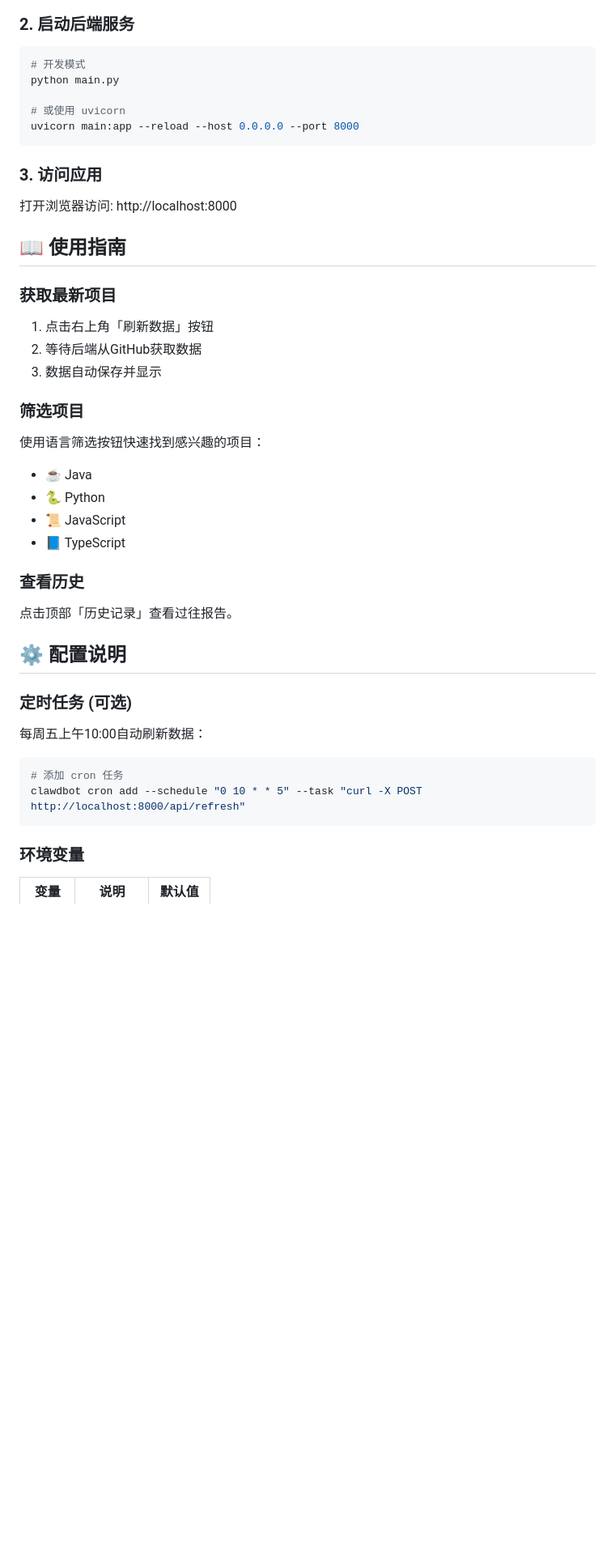
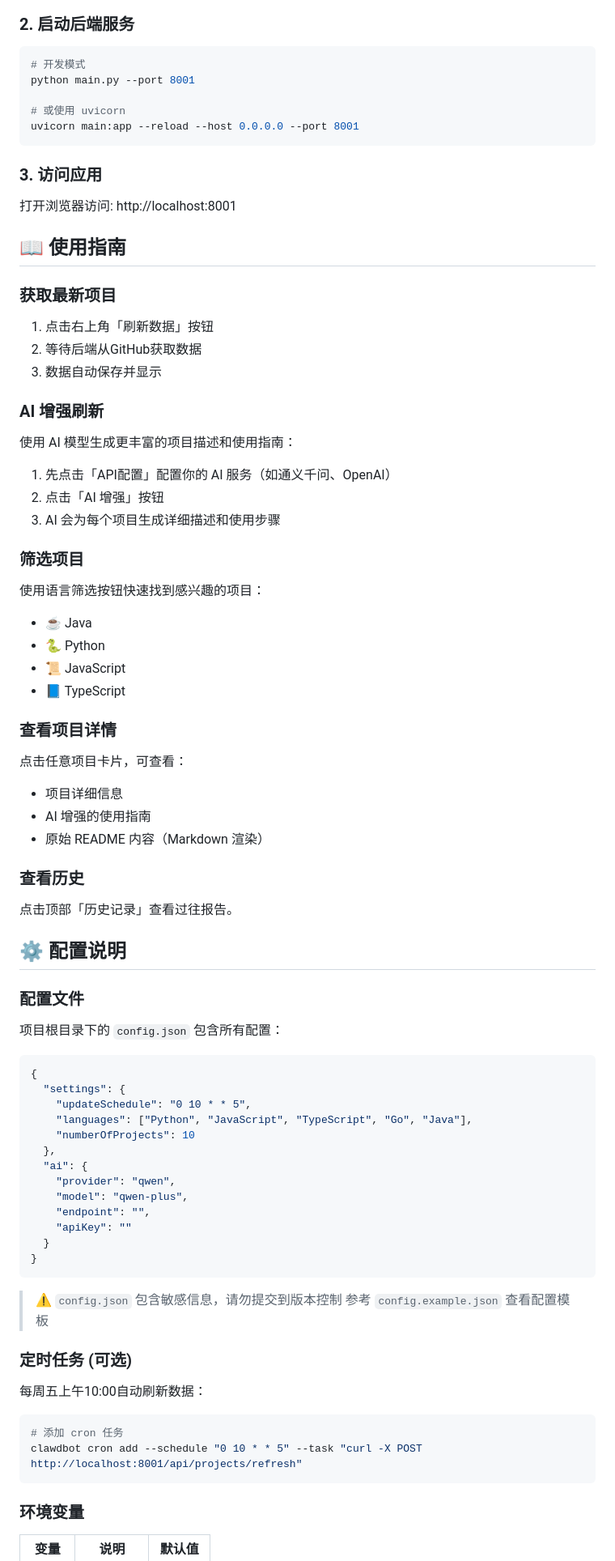
Before and after one commit to EvilJul/github-trending-dashboard, a Markdown page: README.md, the part around one of its changes. Shown at 81% size. Drawn GitHub-style; blank space fills up the shorter version.

````diff
--- a/README.md
+++ b/README.md
@@ -54,15 +56,15 @@ pip install -r requirements.txt
 
 ```bash
 # 开发模式
-python main.py
+python main.py --port 8001
 
 # 或使用 uvicorn
-uvicorn main:app --reload --host 0.0.0.0 --port 8000
+uvicorn main:app --reload --host 0.0.0.0 --port 8001
 ```
 
 ### 3. 访问应用
 
-打开浏览器访问: http://localhost:8000
+打开浏览器访问: http://localhost:8001
 
 ## 📖 使用指南
 
@@ -72,6 +74,14 @@ uvicorn main:app --reload --host 0.0.0.0 --port 8000
 2. 等待后端从GitHub获取数据
 3. 数据自动保存并显示
 
+### AI 增强刷新
+
+使用 AI 模型生成更丰富的项目描述和使用指南：
+
+1. 先点击「API配置」配置你的 AI 服务（如通义千问、OpenAI）
+2. 点击「AI 增强」按钮
+3. AI 会为每个项目生成详细描述和使用步骤
+
 ### 筛选项目
 
 使用语言筛选按钮快速找到感兴趣的项目：
@@ -80,11 +90,41 @@ uvicorn main:app --reload --host 0.0.0.0 --port 8000
 - 📜 JavaScript
 - 📘 TypeScript
 
+### 查看项目详情
+
+点击任意项目卡片，可查看：
+- 项目详细信息
+- AI 增强的使用指南
+- 原始 README 内容（Markdown 渲染）
+
 ### 查看历史
 
 点击顶部「历史记录」查看过往报告。
 
 ## ⚙️ 配置说明
+
+### 配置文件
+
+项目根目录下的 `config.json` 包含所有配置：
+
+```json
+{
+  "settings": {
+    "updateSchedule": "0 10 * * 5",
+    "languages": ["Python", "JavaScript", "TypeScript", "Go", "Java"],
+    "numberOfProjects": 10
+  },
+  "ai": {
+    "provider": "qwen",
+    "model": "qwen-plus",
+    "endpoint": "",
+    "apiKey": ""
+  }
+}
+```
+
+> ⚠️ `config.json` 包含敏感信息，请勿提交到版本控制
+> 参考 `config.example.json` 查看配置模板
 
 ### 定时任务 (可选)
 
@@ -92,7 +132,7 @@ uvicorn main:app --reload --host 0.0.0.0 --port 8000
 
 ```bash
 # 添加 cron 任务
-clawdbot cron add --schedule "0 10 * * 5" --task "curl -X POST http://localhost:8000/api/refresh"
+clawdbot cron add --schedule "0 10 * * 5" --task "curl -X POST http://localhost:8001/api/projects/refresh"
 ```
 
 ### 环境变量
````
Also changed, not shown: other parts of README.md (+53 -25 lines), backend/API.md (+114 -15 lines).
